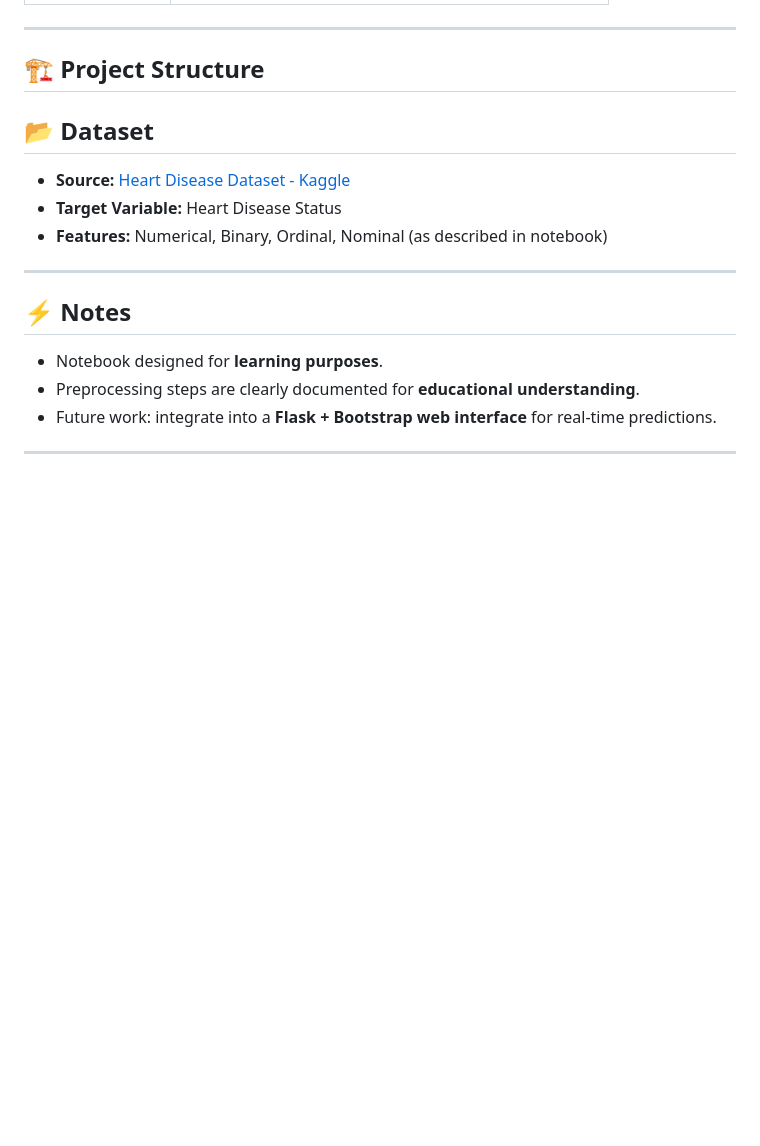
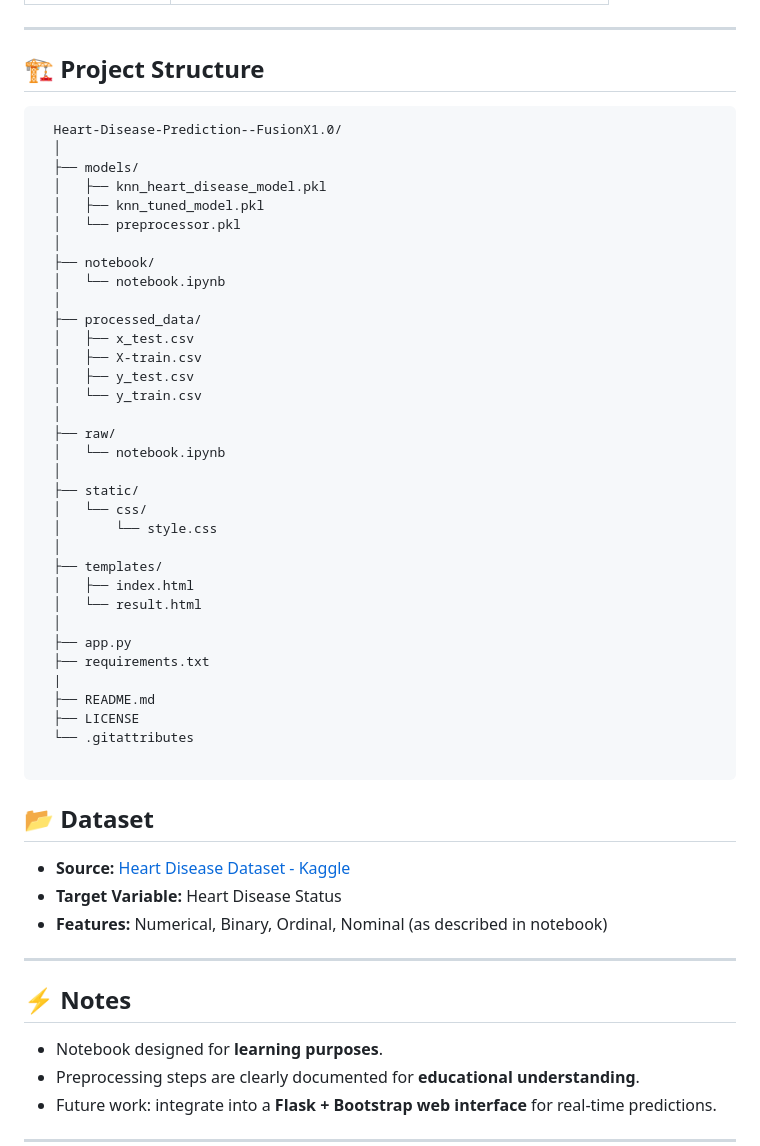
Before and after one commit to SisuruDisnaka/Heart-Disease-Prediction--FusionX1.0, a Markdown page: README.md, the part around the change. GitHub-like rendering; blank space fills up the shorter version.

Commit message:
Update README with project structure details
Added project structure section with directory layout.

````diff
--- a/README.md
+++ b/README.md
@@ -63,6 +63,42 @@ The notebook is intended for **learning purposes**, and the trained model can la
 ---
 
 ## 🏗️ Project Structure
+```
+  Heart-Disease-Prediction--FusionX1.0/
+  │
+  ├── models/
+  │   ├── knn_heart_disease_model.pkl
+  │   ├── knn_tuned_model.pkl
+  │   └── preprocessor.pkl
+  │
+  ├── notebook/
+  │   └── notebook.ipynb
+  │
+  ├── processed_data/
+  │   ├── x_test.csv
+  │   ├── X-train.csv
+  │   ├── y_test.csv
+  │   └── y_train.csv
+  │
+  ├── raw/
+  │   └── notebook.ipynb
+  │
+  ├── static/
+  │   └── css/
+  │       └── style.css
+  │
+  ├── templates/
+  │   ├── index.html
+  │   └── result.html
+  │
+  ├── app.py
+  ├── requirements.txt
+  |
+  ├── README.md
+  ├── LICENSE
+  └── .gitattributes
+
+```
 
 ## 📂 Dataset
 
````
